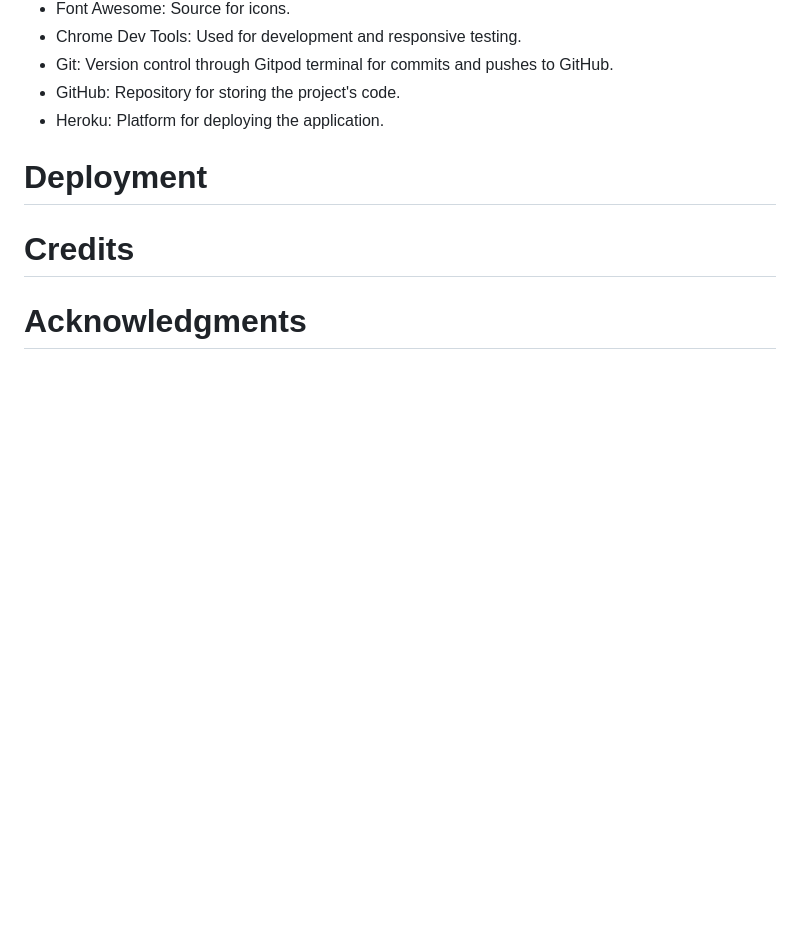
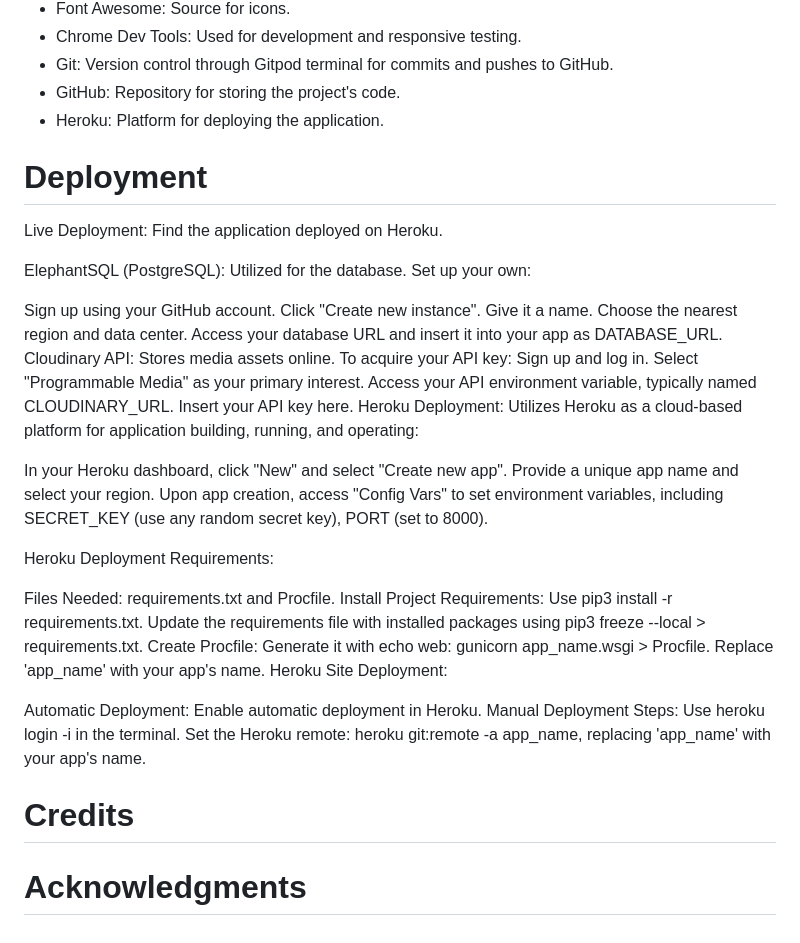
Before and after one commit to nataliatesarova/project-four, a Markdown page: README.md, the part around the change. Rendered like a GitHub page; blank space fills up the shorter version.

Commit message:
Add deployment to readme

```diff
--- a/README.md
+++ b/README.md
@@ -347,6 +347,40 @@ All tests passed
 
 # Deployment
 
+Live Deployment: Find the application deployed on Heroku.
+
+ElephantSQL (PostgreSQL): Utilized for the database. Set up your own:
+
+Sign up using your GitHub account.
+Click "Create new instance".
+Give it a name.
+Choose the nearest region and data center.
+Access your database URL and insert it into your app as DATABASE_URL.
+Cloudinary API: Stores media assets online. To acquire your API key:
+Sign up and log in.
+Select "Programmable Media" as your primary interest.
+Access your API environment variable, typically named CLOUDINARY_URL. Insert your API key here.
+Heroku Deployment: Utilizes Heroku as a cloud-based platform for application building, running, and operating:
+
+In your Heroku dashboard, click "New" and select "Create new app".
+Provide a unique app name and select your region.
+Upon app creation, access "Config Vars" to set environment variables, including SECRET_KEY (use any random secret key), PORT (set to 8000).
+
+Heroku Deployment Requirements:
+
+Files Needed: requirements.txt and Procfile.
+Install Project Requirements:
+Use pip3 install -r requirements.txt.
+Update the requirements file with installed packages using pip3 freeze --local > requirements.txt.
+Create Procfile:
+Generate it with echo web: gunicorn app_name.wsgi > Procfile. Replace 'app_name' with your app's name.
+Heroku Site Deployment:
+
+Automatic Deployment:
+Enable automatic deployment in Heroku.
+Manual Deployment Steps:
+Use heroku login -i in the terminal.
+Set the Heroku remote: heroku git:remote -a app_name, replacing 'app_name' with your app's name.
 
 # Credits
 
```
